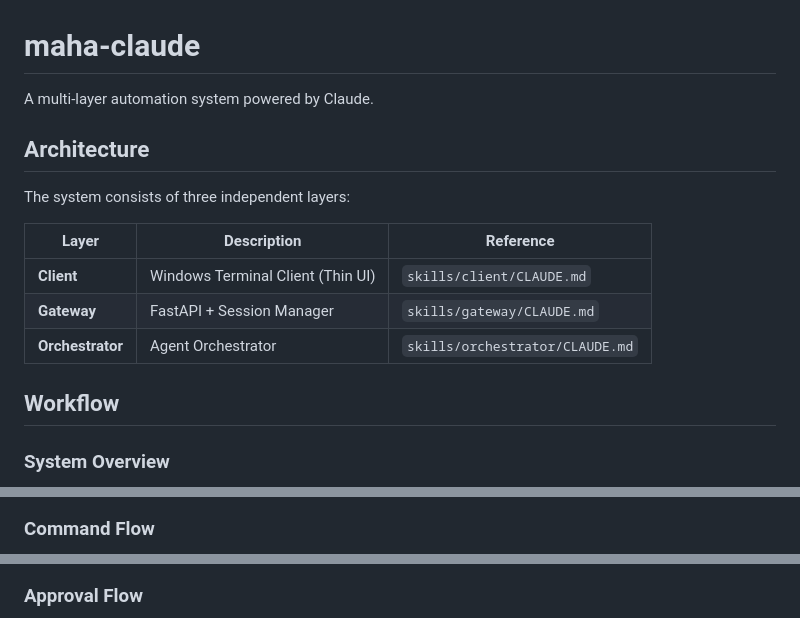
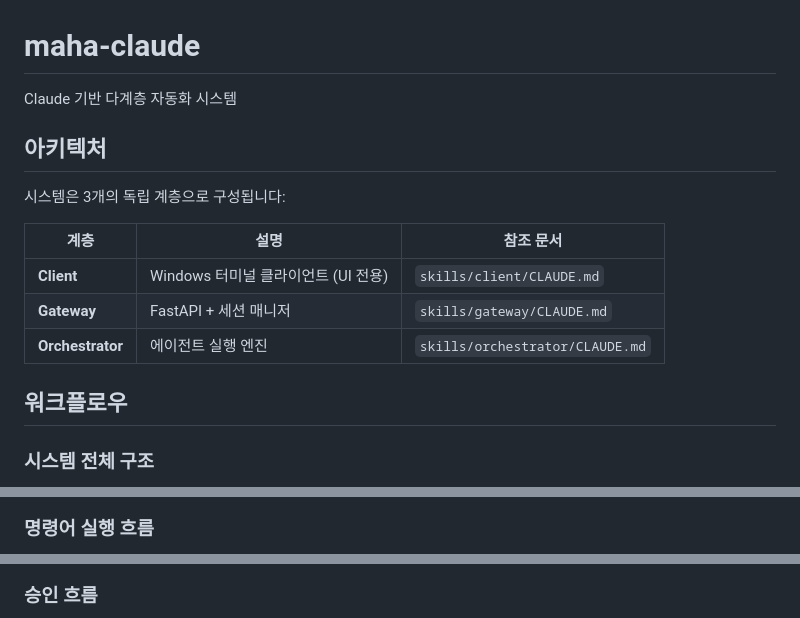
Before and after one commit to musiren/maha-claude, a Markdown page: README.md, 3 parts joined by grey strips. Rendered like a GitHub page.

````diff
--- a/README.md
+++ b/README.md
@@ -1,20 +1,20 @@
 # maha-claude
 
-A multi-layer automation system powered by Claude.
+Claude 기반 다계층 자동화 시스템
 
-## Architecture
+## 아키텍처
 
-The system consists of three independent layers:
+시스템은 3개의 독립 계층으로 구성됩니다:
 
-| Layer | Description | Reference |
+| 계층 | 설명 | 참조 문서 |
 |---|---|---|
-| **Client** | Windows Terminal Client (Thin UI) | `skills/client/CLAUDE.md` |
-| **Gateway** | FastAPI + Session Manager | `skills/gateway/CLAUDE.md` |
-| **Orchestrator** | Agent Orchestrator | `skills/orchestrator/CLAUDE.md` |
+| **Client** | Windows 터미널 클라이언트 (UI 전용) | `skills/client/CLAUDE.md` |
+| **Gateway** | FastAPI + 세션 매니저 | `skills/gateway/CLAUDE.md` |
+| **Orchestrator** | 에이전트 실행 엔진 | `skills/orchestrator/CLAUDE.md` |
 
-## Workflow
+## 워크플로우
 
-### System Overview
+### 시스템 전체 구조
 
 ```mermaid
 graph TD
@@ -49,6 +49,6 @@ graph TD
 ```
 
-### Command Flow
+### 명령어 실행 흐름
 
 ```mermaid
 sequenceDiagram
@@ -68,6 +68,6 @@ sequenceDiagram
 ```
 
-### Approval Flow
+### 승인 흐름
 
 ```mermaid
 sequenceDiagram
````
Also changed, not shown: other parts of README.md (+75 -75 lines).
